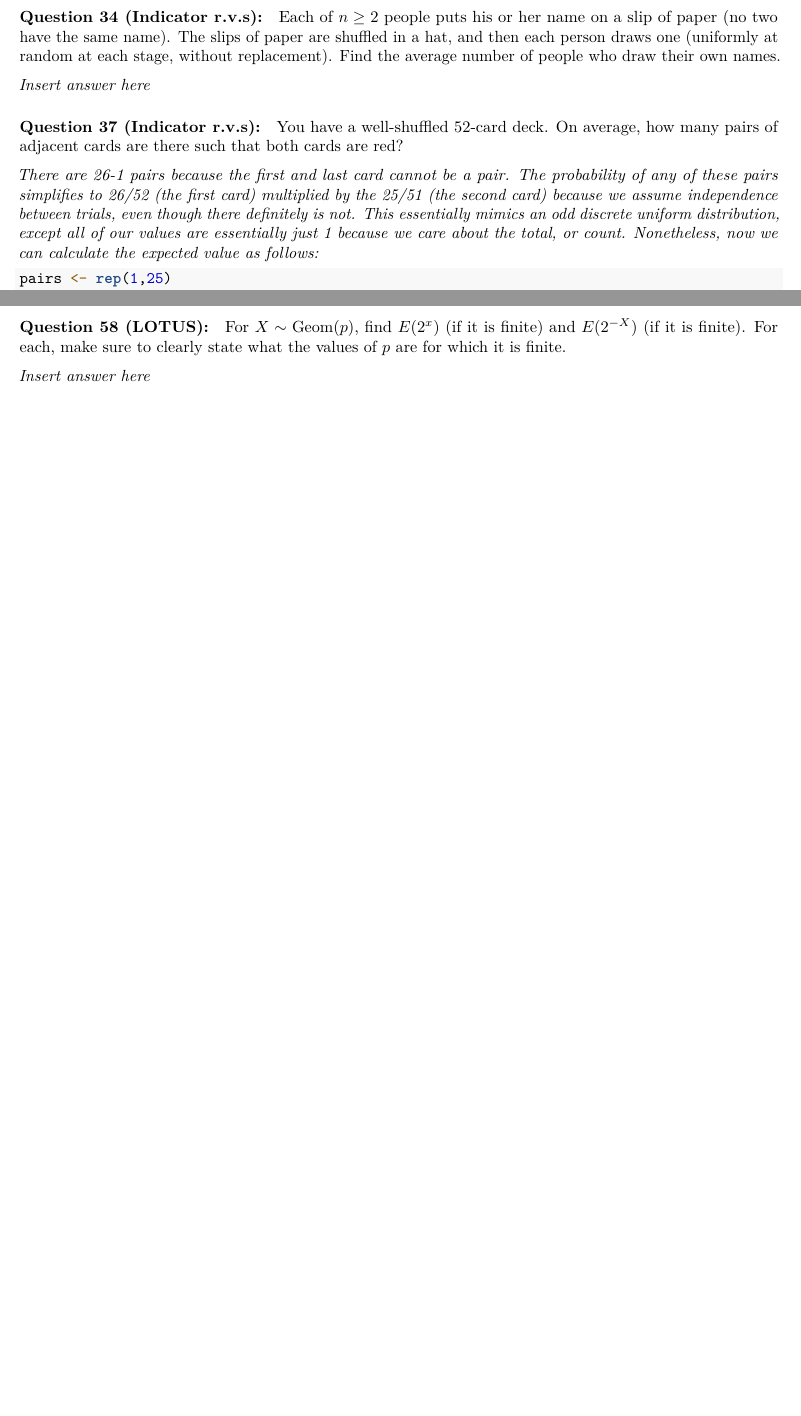
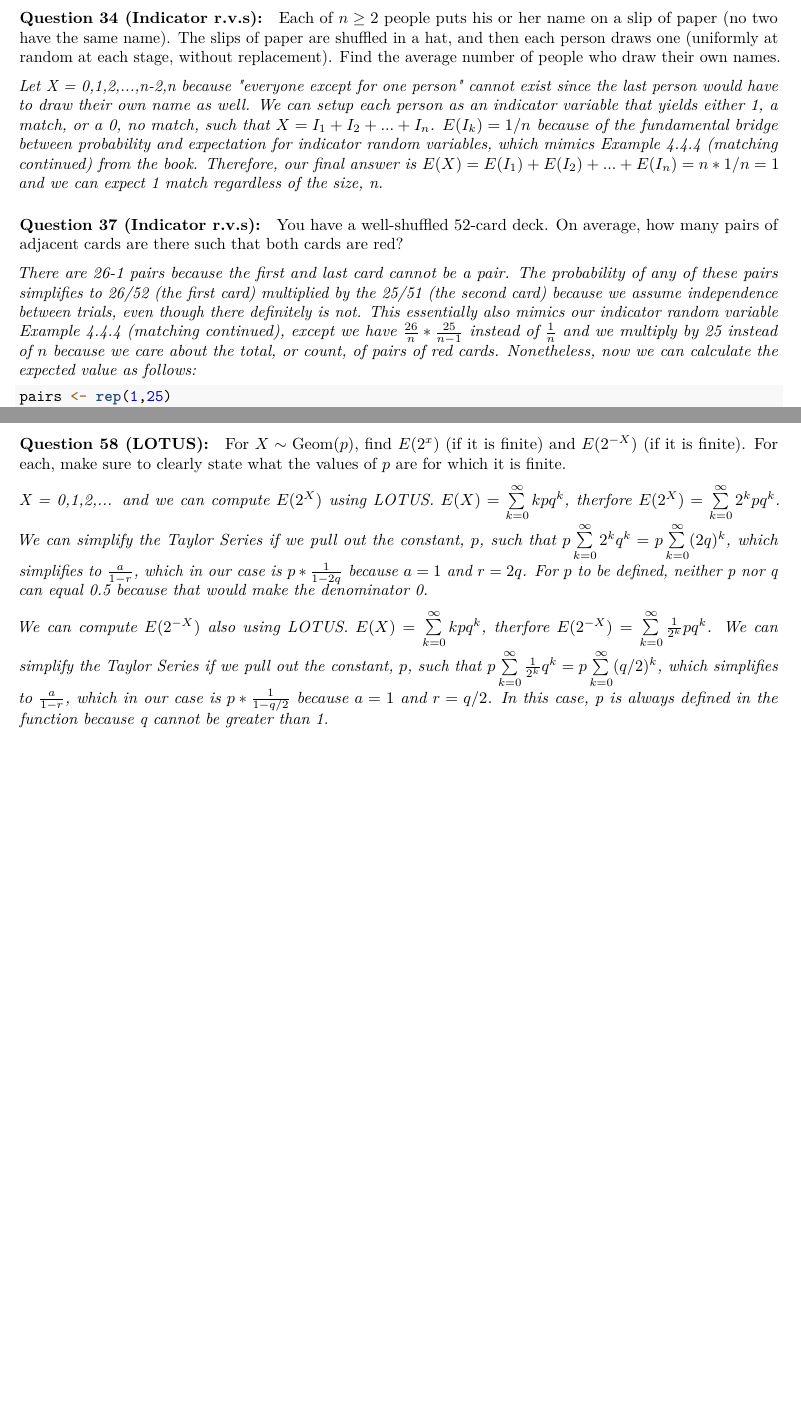
Before and after one commit to adraper2/stats-code, an R Markdown document (hw5_mth341.Rmd): two parts of pages 3 and 4 of 4 before the commit and two parts of pages 4 and 5 of 5 after it, joined at a grey line, cut so that both start at the same text, the shorter picture padded with empty space. Rendered offline with R 4.5, knitr and Pandoc, then LaTeX, with nearby package versions.

Commit message:
finished hw5

````diff
--- a/hw5_mth341.Rmd
+++ b/hw5_mth341.Rmd
@@ -73,19 +74,15 @@ Let $X\sim \text{Bin}(n,p)$ and $Y\sim \text{NBin}(r,p)$. Using a story about a
-```{r q27}
-
-```
+\textit{To find the variance of $X$, we need to use the formula $Var(X)=E(X^2)-(E(X))^2$. We need this in order to get $E(X^2)$, which equals $Var(X) + (E(X))^2$ with some slight formula manipulation. We can breakdown $E(X^3)=E(X)*E(X^2)$ so that it is easier to work with. This ends up being equivalent to the same formula we used $E(Xg(X))$ where $g(X)=X^2$. Now, we have $E(Xg(X))=\lambda E(g(X+1))$ from before. This becomes $E(Xg(X))=\lambda E((x+1)^2)$ when we plug in $g(X)$. Now using LOTUS, $$\lambda E((X+1)^2=\lambda \sum \limits_{k=0}^{\infty}k^2\frac{\lambda^k}{k!}e^{-\lambda}$$ and, from Example 4.7.2, we know that $E(X^2)$ equals $\lambda(\lambda +1)$, which means our final answer is $\lambda*\lambda(\lambda +1)=\lambda^3+\lambda^2$.}
 
 #### Question 34 (Indicator r.v.s):
 Each of $n \geq 2$ people puts his or her name on a slip of paper (no two have the same name). The slips of paper are shuffled in a hat, and then each person draws one (uniformly at random at each stage, without replacement). Find the average number of people who draw their own names.
 
-\textit{Insert answer here}
-```{r q34}
+\textit{Let X = 0,1,2,...,n-2,n because "everyone except for one person" cannot exist since the last person would have to draw their own name as well. We can setup each person as an indicator variable that yields either 1, a match, or a 0, no match, such that $X = I_1 + I_2+...+I_{n}$. $E(I_k)=1/n$ because of the fundamental bridge between probability and expectation for indicator random variables, which mimics Example 4.4.4 (matching continued) from the book. Therefore, our final answer is $E(X)=E(I_1)+E(I_2)+...+E(I_n)=n*1/n=1$ and we can expect 1 match regardless of the size, n.}
 
-```
 
 #### Question 37 (Indicator r.v.s):
 You have a well-shuffled 52-card deck. On average, how many pairs of adjacent cards are there such that both cards are red?
 
-\textit{There are 26-1 pairs because the first and last card cannot be a pair. The probability of any of these pairs simplifies to 26/52 (the first card) multiplied by the 25/51 (the second card) because we assume independence between trials, even though there definitely is not. This essentially mimics an odd discrete uniform distribution, except all of our values are essentially just 1 because we care about the total, or count. Nonetheless, now we can calculate the expected value as follows:}
+\textit{There are 26-1 pairs because the first and last card cannot be a pair. The probability of any of these pairs simplifies to 26/52 (the first card) multiplied by the 25/51 (the second card) because we assume independence between trials, even though there definitely is not. This essentially also mimics our indicator random variable Example 4.4.4 (matching continued), except we have $\frac{26}{n}*\frac{25}{n-1}$ instead of $\frac{1}{n}$ and we multiply by 25 instead of $n$ because we care about the total, or count, of pairs of red cards. Nonetheless, now we can calculate the expected value as follows:}
 ```{r q37}
 pairs <- rep(1,25)
 prob <- ((26/52) * (25/51))
@@ -101,7 +98,6 @@ For $X \sim \text{Pois}(\lambda)$, find $E(2^X)$, if it is finite.
 #### Question 58 (LOTUS):
 For $X \sim \text{Geom}(p)$, find $E(2^x)$ (if it is finite) and $E(2^{-X})$ (if it is finite). For each, make sure to clearly state what the values of $p$ are for which it is finite.
 
-\textit{Insert answer here}
-```{r q58}
+\textit{X = 0,1,2,... and we can compute $E(2^X)$ using LOTUS. $E(X) = \sum \limits_{k=0}^{\infty}kpq^k$, therfore $E(2^X)=\sum \limits_{k=0}^{\infty}2^kpq^k$. We can simplify the Taylor Series if we pull out the constant, $p$, such that $p\sum \limits_{k=0}^{\infty}2^kq^k=p\sum \limits_{k=0}^{\infty}(2q)^k$, which simplifies to $\frac{a}{1-r}$, which in our case is $p*\frac{1}{1-2q}$ because $a=1$ and $r=2q$. For $p$ to be defined, neither p nor q can equal 0.5 because that would make the denominator 0.}
 
-```
+\textit{We can compute $E(2^{-X})$ also using LOTUS. $E(X) = \sum \limits_{k=0}^{\infty}kpq^k$, therfore $E(2^{-X})=\sum \limits_{k=0}^{\infty}\frac{1}{2^k}pq^k$. We can simplify the Taylor Series if we pull out the constant, $p$, such that $p\sum \limits_{k=0}^{\infty}\frac{1}{2^k}q^k=p\sum \limits_{k=0}^{\infty}(q/2)^k$, which simplifies to $\frac{a}{1-r}$, which in our case is $p*\frac{1}{1-q/2}$ because $a=1$ and $r=q/2$. In this case, p is always defined in the function because q cannot be greater than 1.}
````
Also changed, not shown: hw5_mth341.Rmd (5 more changed lines).
